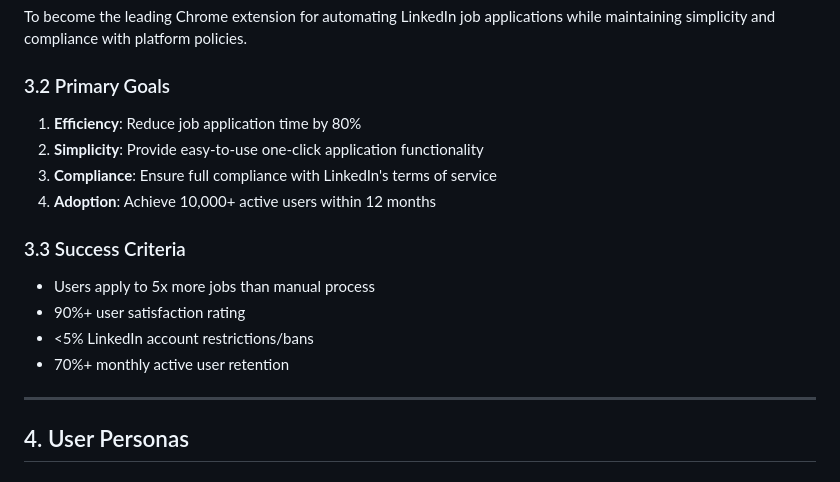
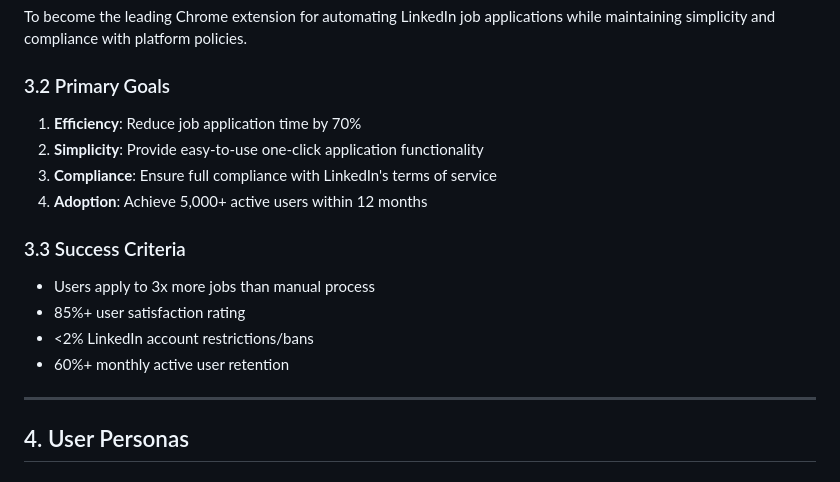
Before and after one commit to hirehackai/hh-extension, a Markdown page: PRD.md, the part around the change printed below. GitHub-like rendering.

```diff
--- a/PRD.md
+++ b/PRD.md
@@ -45,16 +45,16 @@ To streamline the job search process by intelligently automating LinkedIn job ap
 To become the leading Chrome extension for automating LinkedIn job applications while maintaining simplicity and compliance with platform policies.
 
 ### 3.2 Primary Goals
-1. **Efficiency**: Reduce job application time by 80%
+1. **Efficiency**: Reduce job application time by 70%
 2. **Simplicity**: Provide easy-to-use one-click application functionality
 3. **Compliance**: Ensure full compliance with LinkedIn's terms of service
-4. **Adoption**: Achieve 10,000+ active users within 12 months
+4. **Adoption**: Achieve 5,000+ active users within 12 months
 
 ### 3.3 Success Criteria
-- Users apply to 5x more jobs than manual process
-- 90%+ user satisfaction rating
-- <5% LinkedIn account restrictions/bans
-- 70%+ monthly active user retention
+- Users apply to 3x more jobs than manual process
+- 85%+ user satisfaction rating
+- <2% LinkedIn account restrictions/bans
+- 60%+ monthly active user retention
 
 ---
 
```
Also changed, not shown: other parts of PRD.md (+15 -69 lines).
